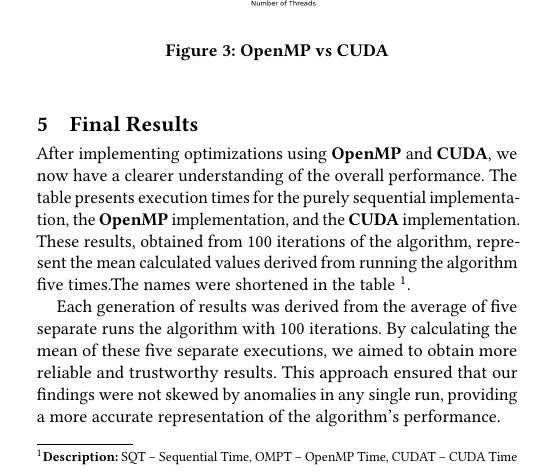
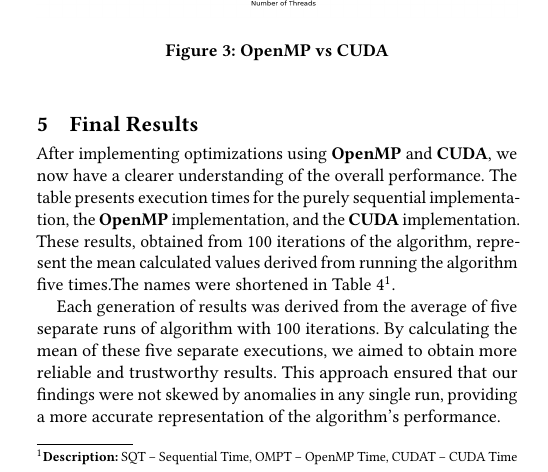
Before and after one commit to Gui28F/Histogram_Equalization, a LaTeX paper (report/template.tex): part of one column of page 3 of 4, cut so that both start at the same text. Compiled offline with pdfLaTeX.

Commit message:
Minor fix
Co-Authored-By: Guilherme Fernandes <84087774+Gui28F@users.noreply.github.com>

```diff
--- a/report/template.tex
+++ b/report/template.tex
@@ -285,9 +285,9 @@ To effectively evaluate the performance of the GPU-accelerated version, it's imp
 
 
 \section{Final Results}
-After implementing optimizations using \textbf{OpenMP} and \textbf{CUDA}, we now have a clearer understanding of the overall performance. The table presents execution times for the purely sequential implementation, the \textbf{OpenMP} implementation, and the \textbf{CUDA} implementation. These results, obtained from 100 iterations of the algorithm, represent the mean calculated values derived from running the algorithm five times.The names were shortened in the table \footnote{\textbf{Description:} SQT -- Sequential Time, OMPT -- OpenMP Time, CUDAT -- CUDA Time}.
+After implementing optimizations using \textbf{OpenMP} and \textbf{CUDA}, we now have a clearer understanding of the overall performance. The table presents execution times for the purely sequential implementation, the \textbf{OpenMP} implementation, and the \textbf{CUDA} implementation. These results, obtained from 100 iterations of the algorithm, represent the mean calculated values derived from running the algorithm five times.The names were shortened in Table \ref{table:final}\footnote{\textbf{Description:} SQT -- Sequential Time, OMPT -- OpenMP Time, CUDAT -- CUDA Time}.
 
-Each generation of results was derived from the average of five separate runs the algorithm with 100 iterations. By calculating the mean of these five separate executions, we aimed to obtain more reliable and trustworthy results. This approach ensured that our findings were not skewed by anomalies in any single run, providing a more accurate representation of the algorithm's performance.
+Each generation of results was derived from the average of five separate runs of algorithm with 100 iterations. By calculating the mean of these five separate executions, we aimed to obtain more reliable and trustworthy results. This approach ensured that our findings were not skewed by anomalies in any single run, providing a more accurate representation of the algorithm's performance.
 
 \begin{table}[h!]
 \centering
```
Also changed, not shown: report/template.pdf, 2 other files.
